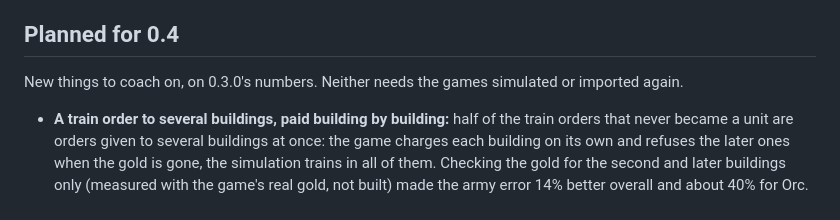
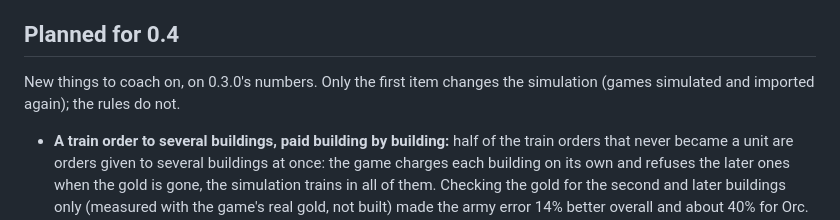
Before and after one commit to bubunuh/replay-altar, a Markdown page: CHANGELOG.md, the part around the change. Rendered like a GitHub page.

Commit message:
CHANGELOG: 0.4 intro
Co-Authored-By: Claude Fable 5.2 <noreply@anthropic.com>

```diff
--- a/CHANGELOG.md
+++ b/CHANGELOG.md
@@ -343,7 +343,7 @@ the simulation is settled. New rules are for 0.4.
 
 ## Planned for 0.4
 
-New things to coach on, on 0.3.0's numbers. Neither needs the games simulated or imported again.
+New things to coach on, on 0.3.0's numbers. Only the first item changes the simulation (games simulated and imported again); the rules do not.
 
 - **A train order to several buildings, paid building by building:** half of the train orders
   that never became a unit are orders given to several buildings at once: the game charges each
```
